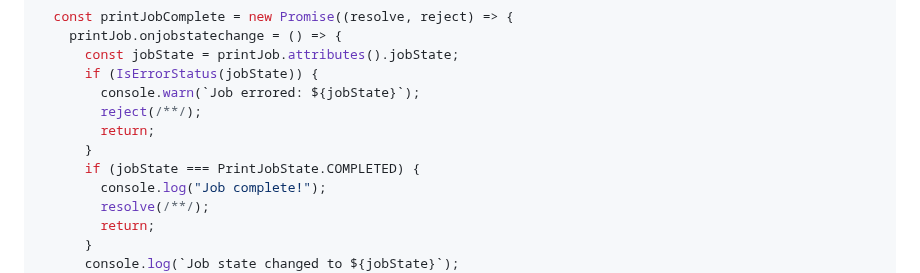
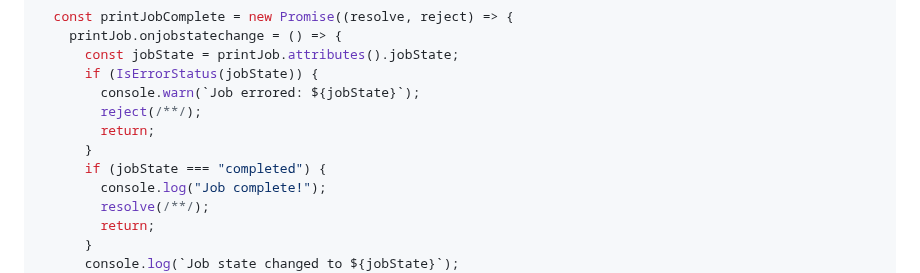
Before and after one commit to WICG/web-printing, a Markdown page: README.md, the part around the change. GitHub-like rendering.

Commit message:
Use PrintJobState correctly. (#28)
This fixes the submitting a print job code snippet which had an error.

```diff
--- a/README.md
+++ b/README.md
@@ -413,7 +413,7 @@ try {
         reject(/**/);
         return;
       }
-      if (jobState === PrintJobState.COMPLETED) {
+      if (jobState === "completed") {
         console.log("Job complete!");
         resolve(/**/);
         return;
```
